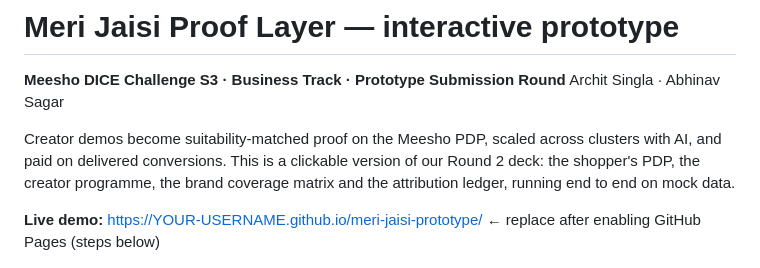
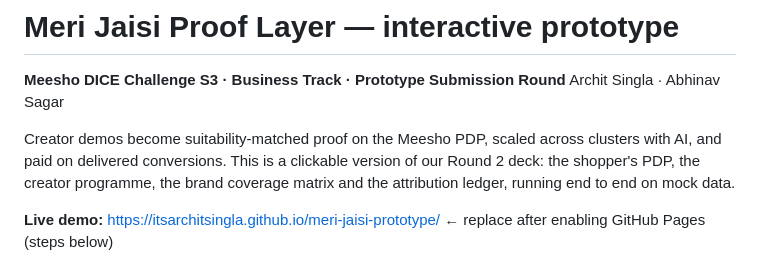
Before and after one commit to itsarchitsingla/meri-jaisi-prototype, a Markdown page: README.md, the part around the change. GitHub-like rendering.

```diff
--- a/README.md
+++ b/README.md
@@ -5,7 +5,7 @@ Archit Singla · Abhinav Sagar
 
 Creator demos become suitability-matched proof on the Meesho PDP, scaled across clusters with AI, and paid on delivered conversions. This is a clickable version of our Round 2 deck: the shopper's PDP, the creator programme, the brand coverage matrix and the attribution ledger, running end to end on mock data.
 
-**Live demo:** https://YOUR-USERNAME.github.io/meri-jaisi-prototype/ ← replace after enabling GitHub Pages (steps below)
+**Live demo:** https://itsarchitsingla.github.io/meri-jaisi-prototype/ ← replace after enabling GitHub Pages (steps below)
 
 ![Shopper view: the Meesho PDP with the Meri Jaisi module at the shade selector, and the gate trace beside it](screenshots/shopper.png)
 
```
